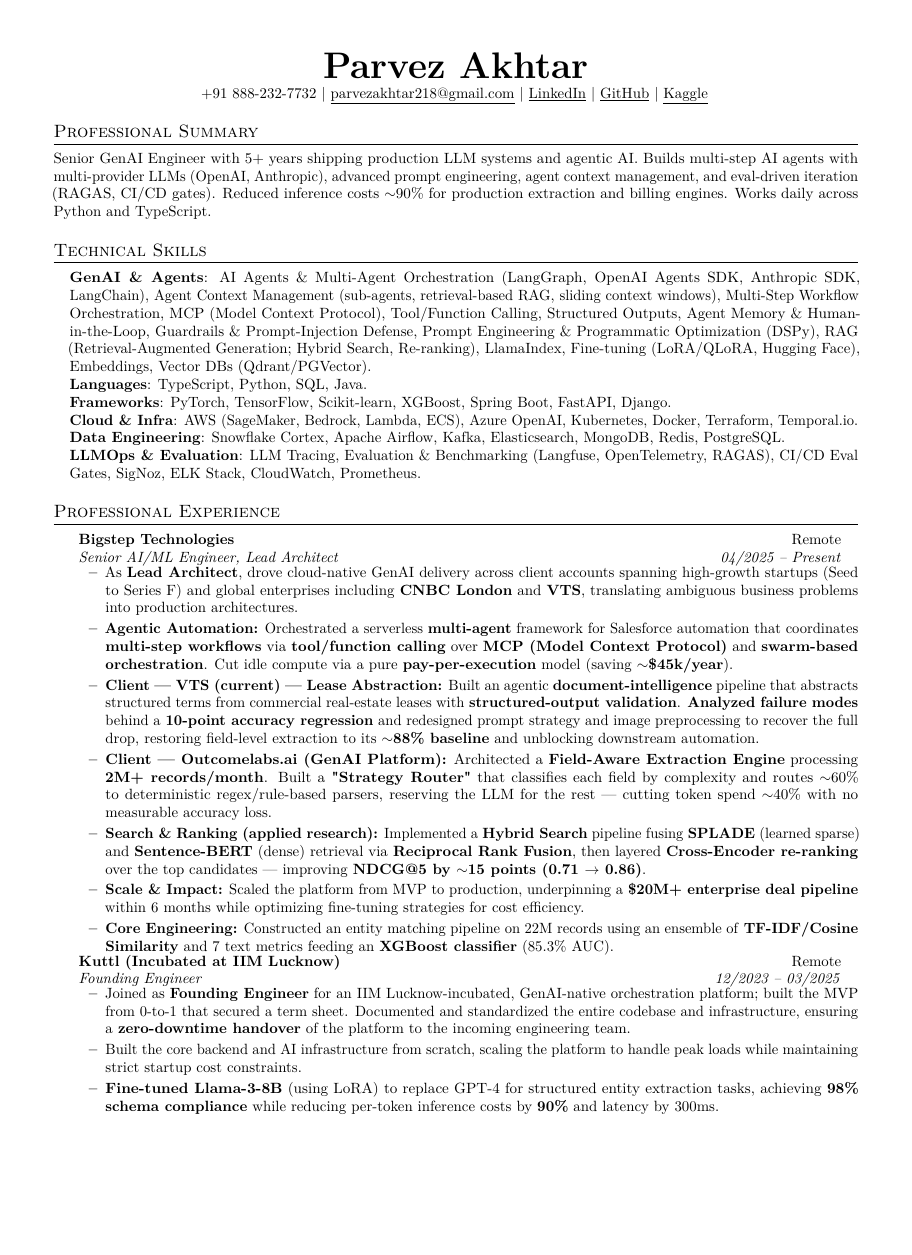
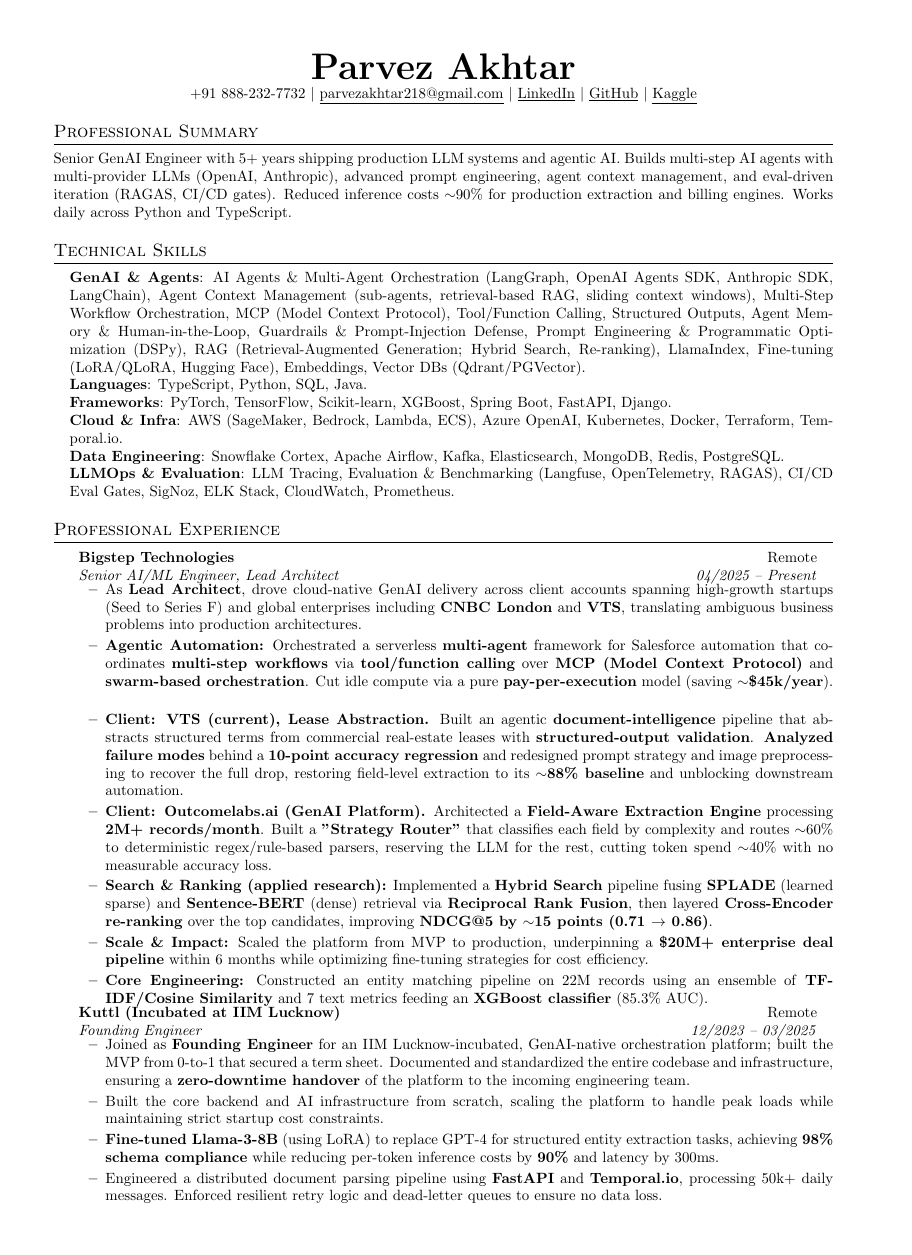
Before and after one commit to parvezakhtar-vts/job-application-agent, a LaTeX CV (applications/bolt-new__senior-applied-engineer/bolt-new-resume.tex): page 1 of 2, the shorter picture padded with empty space. Compiled offline with pdfLaTeX.

Commit message:
Bolt resume/cover letter: match base formatting, remove em dashes

```diff
--- a/applications/bolt-new__senior-applied-engineer/bolt-new-resume.tex
+++ b/applications/bolt-new__senior-applied-engineer/bolt-new-resume.tex
@@ -1,10 +1,6 @@
-\documentclass[11pt,letterpaper]{article}
+\documentclass[11pt,a4paper]{article}
 
 % Packages for formatting
-\usepackage[T1]{fontenc}   % proper glyph encoding for clean PDF text extraction
-\usepackage{lmodern}
-\usepackage{cmap}          % make pdflatex output text-searchable (ATS-safe)
-\usepackage{microtype}
 \usepackage[empty]{fullpage}
 \usepackage{titlesec}
 \usepackage[usenames,dvipsnames]{color}
@@ -97,9 +93,9 @@
       \resumeItemListStart
         \resumeItem{As \textbf{Lead Architect}, drove cloud-native GenAI delivery across client accounts spanning high-growth startups (Seed to Series F) and global enterprises including \textbf{CNBC London} and \textbf{VTS}, translating ambiguous business problems into production architectures.}
         \resumeItem{\textbf{Agentic Automation:} Orchestrated a serverless \textbf{multi-agent} framework for Salesforce automation that coordinates \textbf{multi-step workflows} via \textbf{tool/function calling} over \textbf{MCP (Model Context Protocol)} and \textbf{swarm-based orchestration}. Cut idle compute via a pure \textbf{pay-per-execution} model (saving \textbf{$\sim$\$45k/year}).}
-        \resumeItem{\textbf{Client --- \href{https://www.vts.com/}{VTS} (current) --- Lease Abstraction:} Built an agentic \textbf{document-intelligence} pipeline that abstracts structured terms from commercial real-estate leases with \textbf{structured-output validation}. \textbf{Analyzed failure modes} behind a \textbf{10-point accuracy regression} and redesigned prompt strategy and image preprocessing to recover the full drop, restoring field-level extraction to its \textbf{$\sim$88\% baseline} and unblocking downstream automation.}
-        \resumeItem{\textbf{Client --- \href{https://www.outcomelabs.ai/}{Outcomelabs.ai} (GenAI Platform):} Architected a \textbf{Field-Aware Extraction Engine} processing \textbf{2M+ records/month}. Built a \textbf{"Strategy Router"} that classifies each field by complexity and routes $\sim$60\% to deterministic regex/rule-based parsers, reserving the LLM for the rest --- cutting token spend $\sim$40\% with no measurable accuracy loss.}
-        \resumeItem{\textbf{Search \& Ranking (applied research):} Implemented a \textbf{Hybrid Search} pipeline fusing \textbf{SPLADE} (learned sparse) and \textbf{Sentence-BERT} (dense) retrieval via \textbf{Reciprocal Rank Fusion}, then layered \textbf{Cross-Encoder re-ranking} over the top candidates --- improving \textbf{NDCG@5 by $\sim$15 points (0.71 $\to$ 0.86)}.}
+        \resumeItem{\textbf{Client: \href{https://www.vts.com/}{VTS} (current), Lease Abstraction.} Built an agentic \textbf{document-intelligence} pipeline that abstracts structured terms from commercial real-estate leases with \textbf{structured-output validation}. \textbf{Analyzed failure modes} behind a \textbf{10-point accuracy regression} and redesigned prompt strategy and image preprocessing to recover the full drop, restoring field-level extraction to its \textbf{$\sim$88\% baseline} and unblocking downstream automation.}
+        \resumeItem{\textbf{Client: \href{https://www.outcomelabs.ai/}{Outcomelabs.ai} (GenAI Platform).} Architected a \textbf{Field-Aware Extraction Engine} processing \textbf{2M+ records/month}. Built a \textbf{"Strategy Router"} that classifies each field by complexity and routes $\sim$60\% to deterministic regex/rule-based parsers, reserving the LLM for the rest, cutting token spend $\sim$40\% with no measurable accuracy loss.}
+        \resumeItem{\textbf{Search \& Ranking (applied research):} Implemented a \textbf{Hybrid Search} pipeline fusing \textbf{SPLADE} (learned sparse) and \textbf{Sentence-BERT} (dense) retrieval via \textbf{Reciprocal Rank Fusion}, then layered \textbf{Cross-Encoder re-ranking} over the top candidates, improving \textbf{NDCG@5 by $\sim$15 points (0.71 $\to$ 0.86)}.}
         \resumeItem{\textbf{Scale \& Impact:} Scaled the platform from MVP to production, underpinning a \textbf{\$20M+ enterprise deal pipeline} within 6 months while optimizing fine-tuning strategies for cost efficiency.}
         \resumeItem{\textbf{Core Engineering:} Constructed an entity matching pipeline on 22M records using an ensemble of \textbf{TF-IDF/Cosine Similarity} and 7 text metrics feeding an \textbf{XGBoost classifier} (85.3\% AUC).}
       \resumeItemListEnd
```
Also changed, not shown: applications/bolt-new__senior-applied-engineer/cover-letter.md (+6 -6 lines), applications/bolt-new__senior-applied-engineer/bolt-new-resume.pdf, 1 other file.
